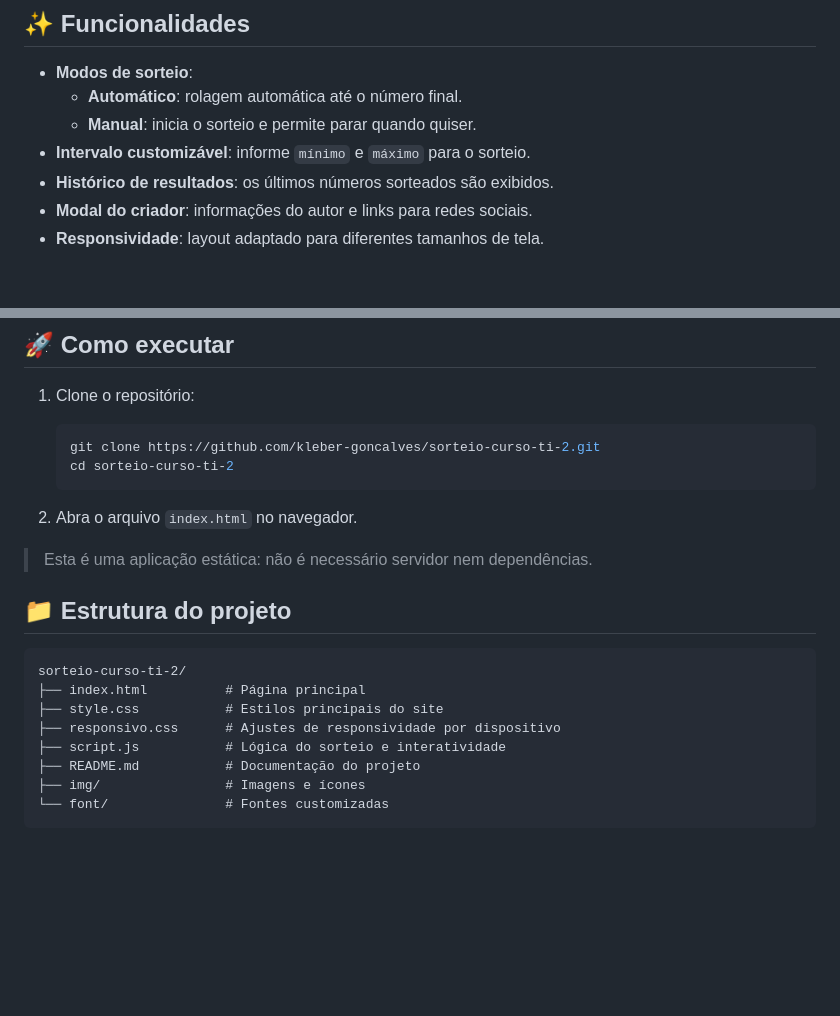
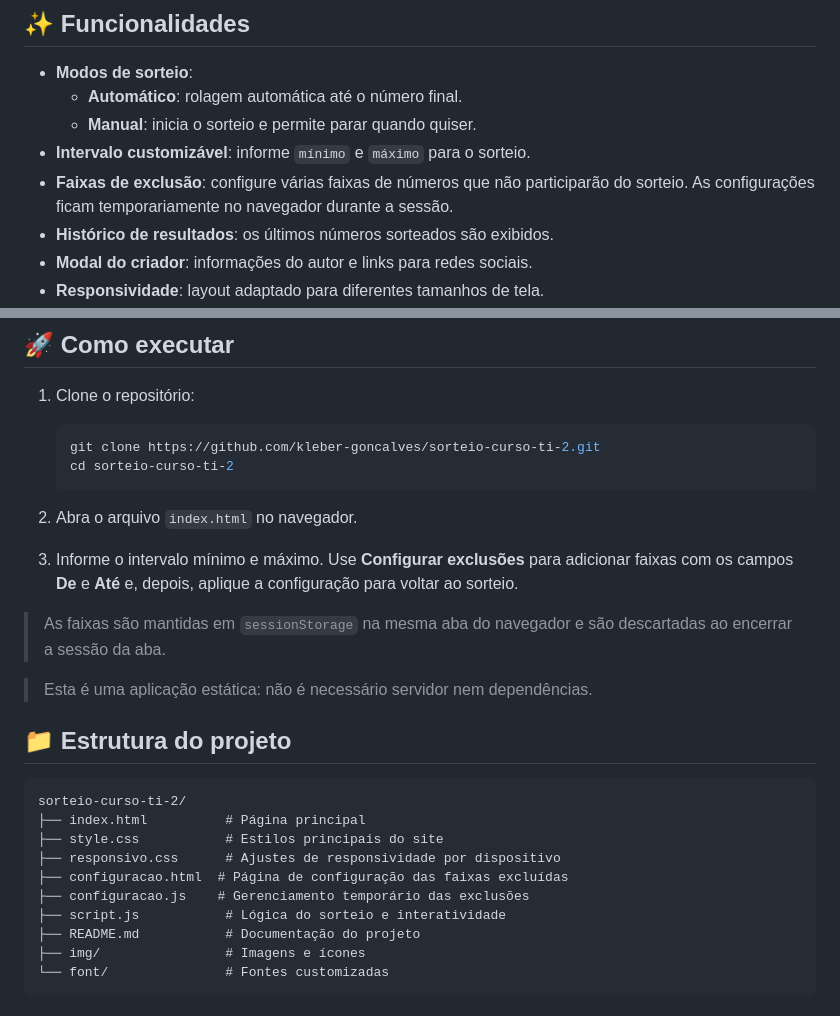
Before and after one commit to kleber-goncalves/sorteio-curso-ti-2, a Markdown page: README.md, 2 parts joined by grey strips. Drawn GitHub-style; blank space fills up the shorter version.

Commit message:
docs: documenta configuração temporária de exclusões

```diff
--- a/README.md
+++ b/README.md
@@ -20,6 +20,7 @@ Sorteio II é uma página interativa para sortear números em dois modos: **auto
   - **Automático**: rolagem automática até o número final.
   - **Manual**: inicia o sorteio e permite parar quando quiser.
 - **Intervalo customizável**: informe `mínimo` e `máximo` para o sorteio.
+- **Faixas de exclusão**: configure várias faixas de números que não participarão do sorteio. As configurações ficam temporariamente no navegador durante a sessão.
 - **Histórico de resultados**: os últimos números sorteados são exibidos.
 - **Modal do criador**: informações do autor e links para redes sociais.
 - **Responsividade**: layout adaptado para diferentes tamanhos de tela.
@@ -42,6 +43,10 @@ Sorteio II é uma página interativa para sortear números em dois modos: **auto
 
 2. Abra o arquivo `index.html` no navegador.
 
+3. Informe o intervalo mínimo e máximo. Use **Configurar exclusões** para adicionar faixas com os campos **De** e **Até** e, depois, aplique a configuração para voltar ao sorteio.
+
+> As faixas são mantidas em `sessionStorage` na mesma aba do navegador e são descartadas ao encerrar a sessão da aba.
+
 > Esta é uma aplicação estática: não é necessário servidor nem dependências.
 
 ## 📁 Estrutura do projeto
@@ -51,6 +56,8 @@ sorteio-curso-ti-2/
 ├── index.html          # Página principal
 ├── style.css           # Estilos principais do site
 ├── responsivo.css      # Ajustes de responsividade por dispositivo
+├── configuracao.html  # Página de configuração das faixas excluídas
+├── configuracao.js    # Gerenciamento temporário das exclusões
 ├── script.js           # Lógica do sorteio e interatividade
 ├── README.md           # Documentação do projeto
 ├── img/                # Imagens e ícones
```
